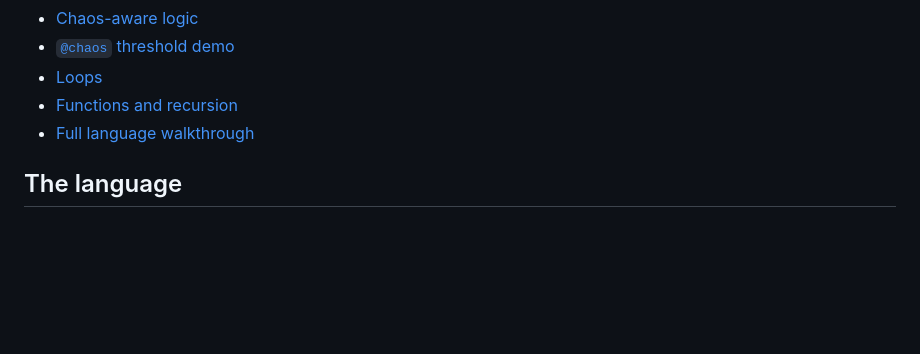
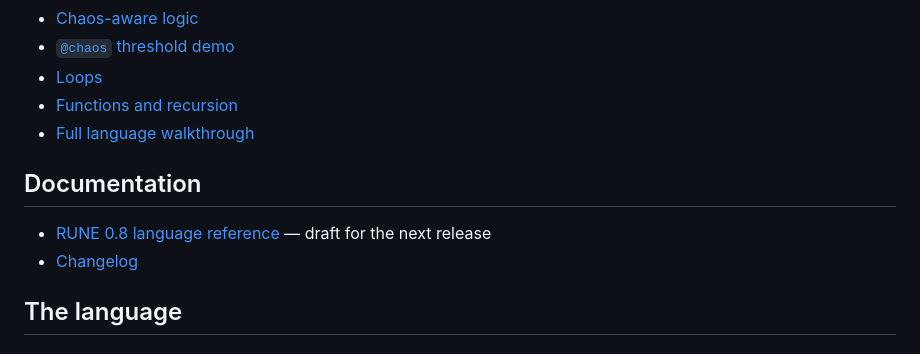
Before and after one commit to tjreigh/RUNE, a Markdown page: README.md, the part around the change. GitHub-like rendering; blank space fills up the shorter version.

Commit message:
docs: add v0.8 reference and changelog

```diff
--- a/README.md
+++ b/README.md
@@ -18,6 +18,12 @@ The web REPL loads these same source files:
 - [Loops](examples/loops.rune)
 - [Functions and recursion](examples/functions.rune)
 - [Full language walkthrough](examples/full.rune)
+
+## Documentation
+
+- [RUNE 0.8 language reference](docs/language-reference-0.8.md) — draft for
+  the next release
+- [Changelog](CHANGELOG.md)
 
 ## The language
 
```
Also changed, not shown: CHANGELOG.md (added, +71 -0 lines), docs/language-reference-0.8.md (added, +192 -0 lines).
